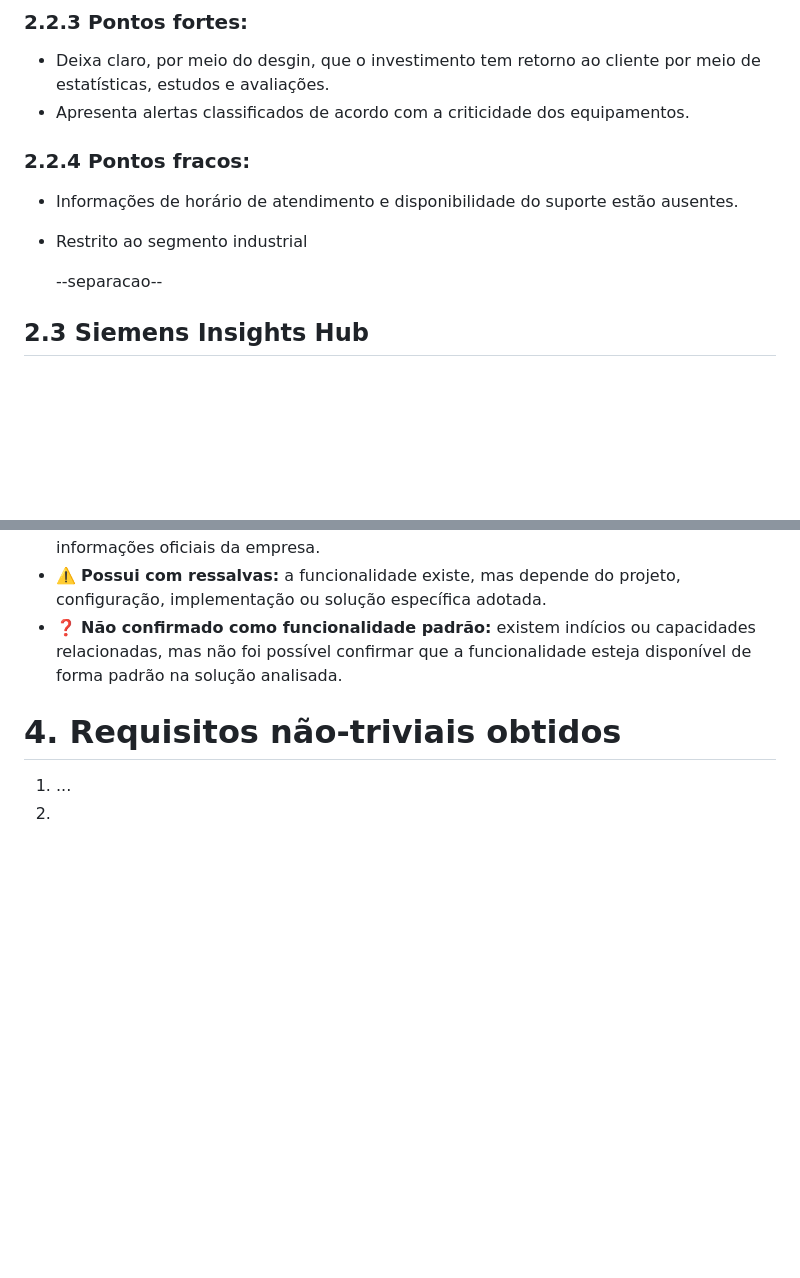
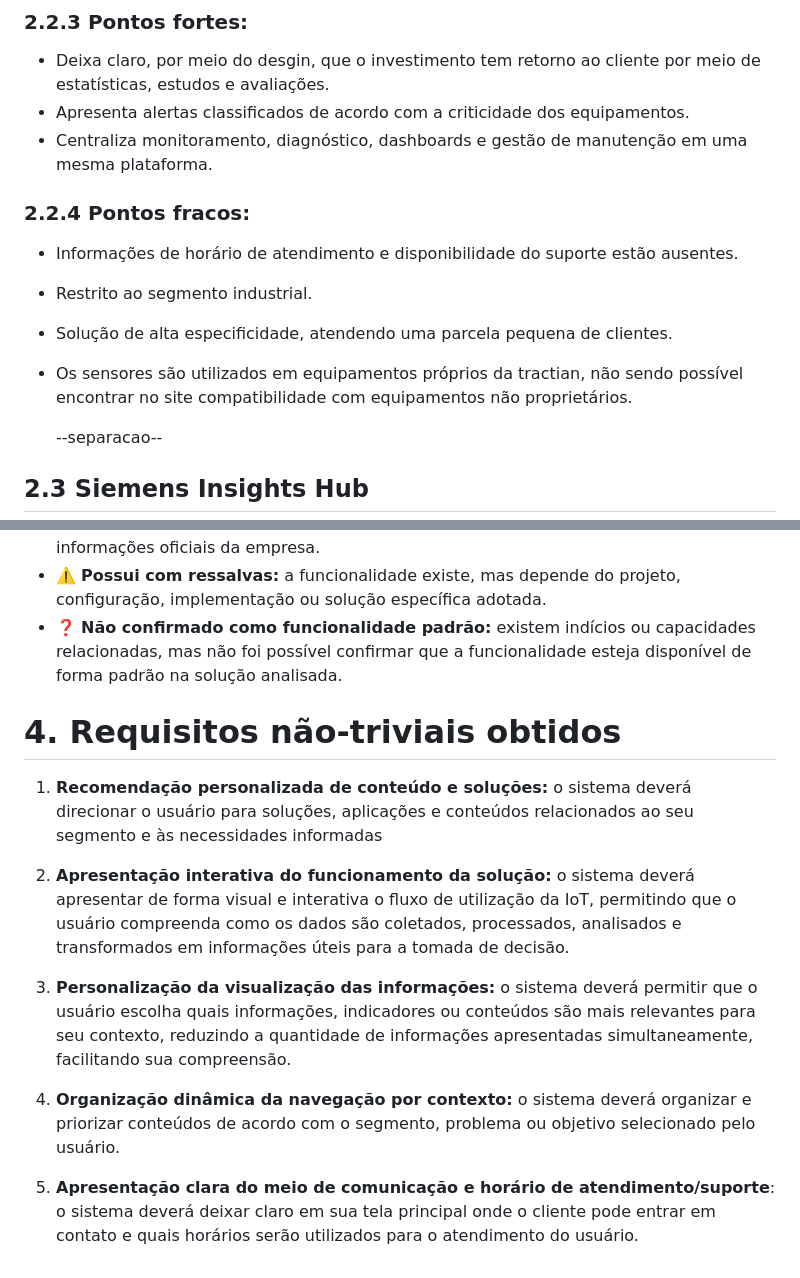
Before and after one commit to DanilolBorba/Operos, a Markdown page: entrega-01/analisedecompetidores.md, 2 parts joined by grey strips. GitHub-like rendering; blank space fills up the shorter version.

Commit message:
Requisitos não triviais analisedecompetidores.md

```diff
--- a/entrega-01/analisedecompetidores.md
+++ b/entrega-01/analisedecompetidores.md
@@ -46,11 +46,14 @@ No TrackOS (Sistema de Manutenção Computacional Automática da TRACTIAN), é p
 
 - Deixa claro, por meio do desgin,  que o investimento tem retorno ao cliente por meio de estatísticas, estudos e avaliações.
 - Apresenta alertas classificados de acordo com a criticidade dos equipamentos.
+- Centraliza monitoramento, diagnóstico, dashboards e gestão de manutenção em uma mesma plataforma.
 
 ### 2.2.4 Pontos fracos:
 
 - Informações de horário de atendimento e disponibilidade do suporte estão ausentes.
-- Restrito ao segmento industrial
+- Restrito ao segmento industrial.
+- Solução de alta especificidade, atendendo uma parcela pequena de clientes.
+- Os sensores são utilizados em equipamentos próprios da tractian, não sendo possível encontrar no site compatibilidade com equipamentos não proprietários.
 
     --separacao--
 
@@ -144,7 +147,12 @@ Diferentemente de uma plataforma única, a Stefanini desenvolve e integra soluç
 
 # 4. Requisitos não-triviais obtidos
 
-1. ...
-2.
-3.
-4.
+1. **Recomendação personalizada de conteúdo e soluções:** o sistema deverá direcionar o usuário para soluções, aplicações e conteúdos relacionados ao seu segmento e às necessidades informadas
+
+2. **Apresentação interativa do funcionamento da solução:** o sistema deverá apresentar de forma visual e interativa o fluxo de utilização da IoT, permitindo que o usuário compreenda como os dados são coletados, processados, analisados e transformados em informações úteis para a tomada de decisão.
+
+3. **Personalização da visualização das informações:** o sistema deverá permitir que o usuário escolha quais informações, indicadores ou conteúdos são mais relevantes para seu contexto, reduzindo a quantidade de informações apresentadas simultaneamente, facilitando sua compreensão.
+
+4. **Organização dinâmica da navegação por contexto:** o sistema deverá organizar e priorizar conteúdos de acordo com o segmento, problema ou objetivo selecionado pelo usuário.
+
+5. **Apresentação clara do meio de comunicação e horário de atendimento/suporte**: o sistema deverá deixar claro em sua tela principal onde o cliente pode entrar em contato e quais horários serão utilizados para o atendimento do usuário.
```
